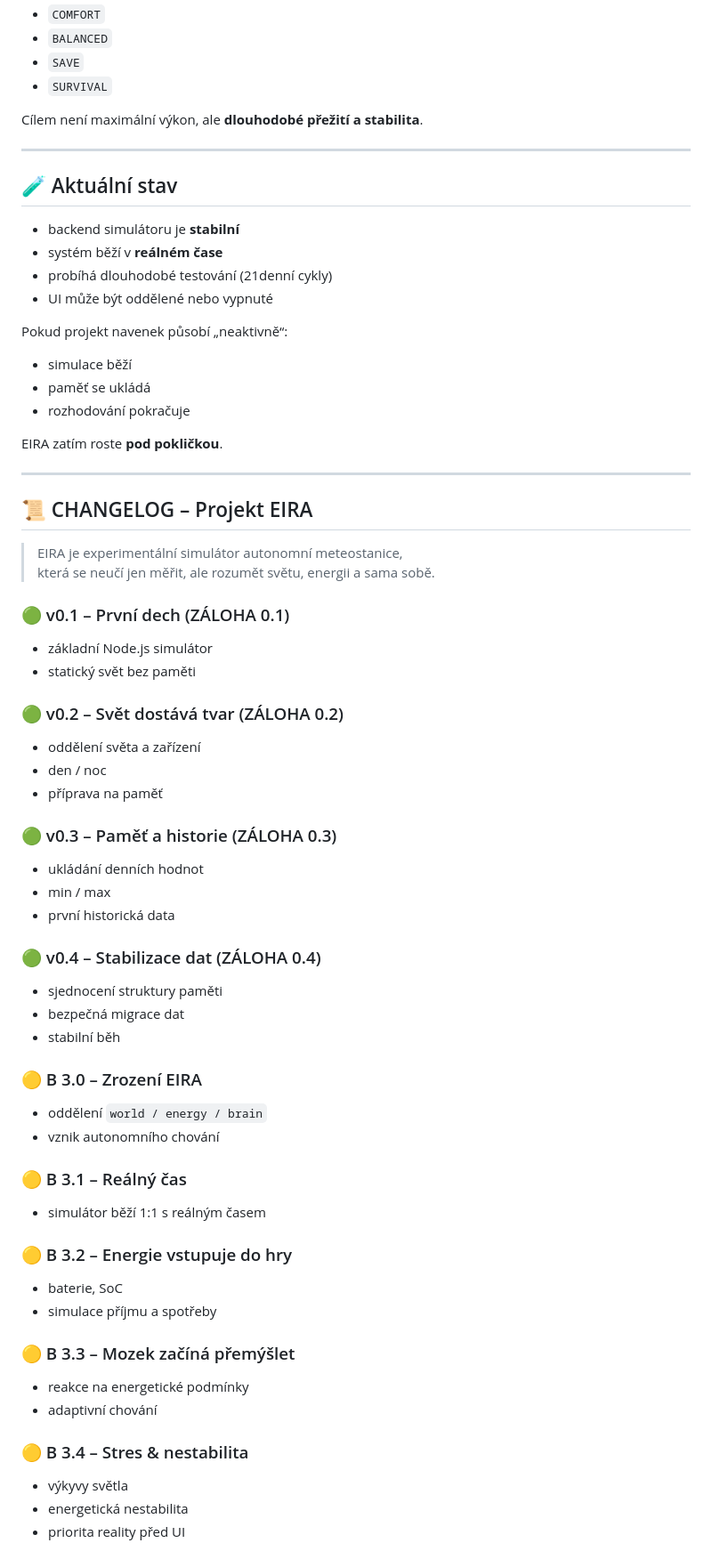
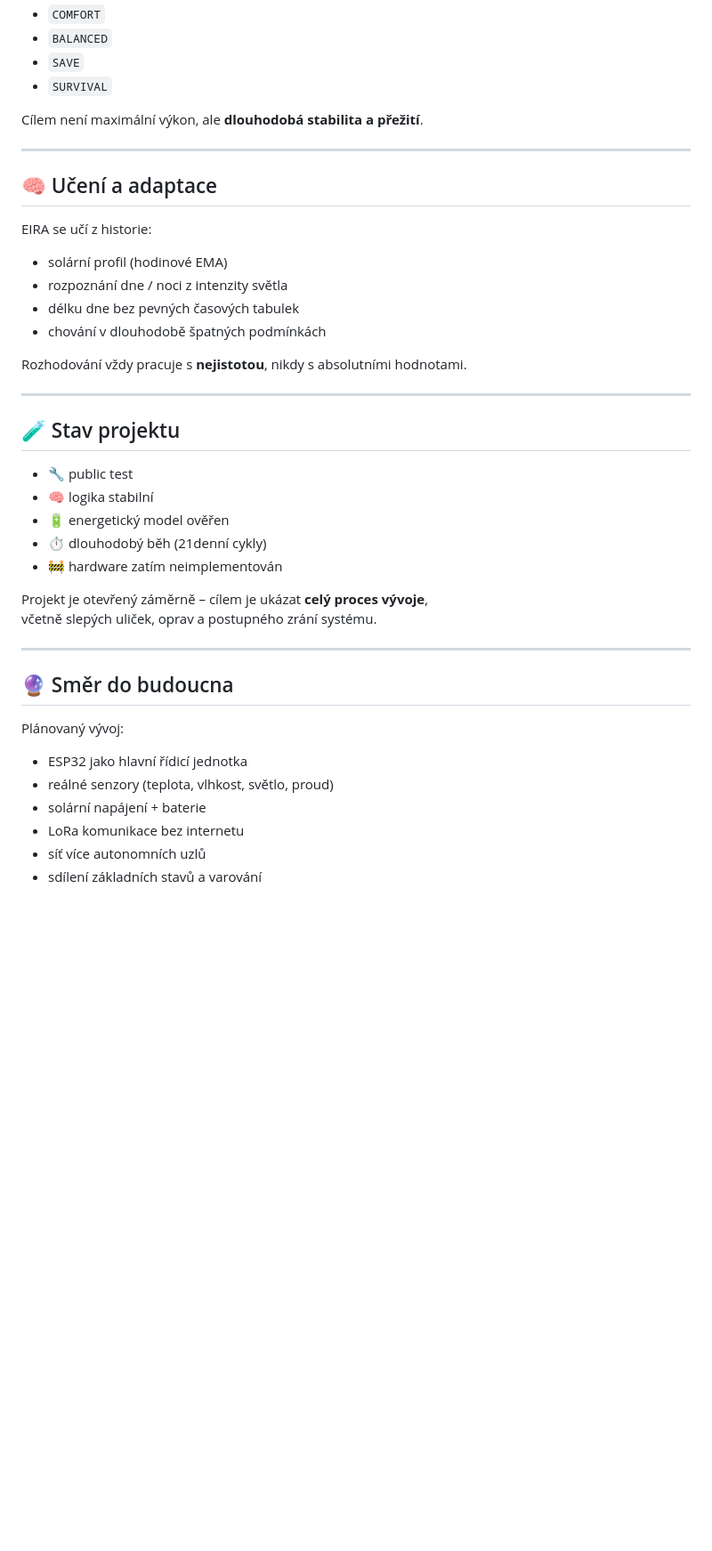
Before and after one commit to martypetrzel-lab/meteostanice-publictest, a Markdown page: README.md, the part around one of its changes. Shown at 89% size. GitHub-like rendering; blank space fills up the shorter version.

```diff
--- a/README.md
+++ b/README.md
@@ -79,67 +81,44 @@ Na základě toho přepíná provozní režimy:
 - `SAVE`
 - `SURVIVAL`
 
-Cílem není maximální výkon, ale **dlouhodobé přežití a stabilita**.
+Cílem není maximální výkon, ale **dlouhodobá stabilita a přežití**.
 
 ---
 
-## 🧪 Aktuální stav
+## 🧠 Učení a adaptace
 
-- backend simulátoru je **stabilní**
-- systém běží v **reálném čase**
-- probíhá dlouhodobé testování (21denní cykly)
-- UI může být oddělené nebo vypnuté
+EIRA se učí z historie:
 
-Pokud projekt navenek působí „neaktivně“:
-- simulace běží
-- paměť se ukládá
-- rozhodování pokračuje
+- solární profil (hodinové EMA)
+- rozpoznání dne / noci z intenzity světla
+- délku dne bez pevných časových tabulek
+- chování v dlouhodobě špatných podmínkách
 
-EIRA zatím roste **pod pokličkou**.
+Rozhodování vždy pracuje s **nejistotou**, nikdy s absolutními hodnotami.
 
 ---
 
-## 📜 CHANGELOG – Projekt EIRA
+## 🧪 Stav projektu
 
-> EIRA je experimentální simulátor autonomní meteostanice,
-> která se neučí jen měřit, ale rozumět světu, energii a sama sobě.
+- 🔧 public test
+- 🧠 logika stabilní
+- 🔋 energetický model ověřen
+- ⏱️ dlouhodobý běh (21denní cykly)
+- 🚧 hardware zatím neimplementován
 
-### 🟢 v0.1 – První dech (ZÁLOHA 0.1)
-- základní Node.js simulátor
-- statický svět bez paměti
+Projekt je otevřený záměrně – cílem je ukázat **celý proces vývoje**,
+včetně slepých uliček, oprav a postupného zrání systému.
 
-### 🟢 v0.2 – Svět dostává tvar (ZÁLOHA 0.2)
-- oddělení světa a zařízení
-- den / noc
-- příprava na paměť
+---
 
-### 🟢 v0.3 – Paměť a historie (ZÁLOHA 0.3)
-- ukládání denních hodnot
-- min / max
-- první historická data
+## 🔮 Směr do budoucna
 
-### 🟢 v0.4 – Stabilizace dat (ZÁLOHA 0.4)
-- sjednocení struktury paměti
-- bezpečná migrace dat
-- stabilní běh
+Plánovaný vývoj:
 
-### 🟡 B 3.0 – Zrození EIRA
-- oddělení `world / energy / brain`
-- vznik autonomního chování
+- ESP32 jako hlavní řídicí jednotka
+- reálné senzory (teplota, vlhkost, světlo, proud)
+- solární napájení + baterie
+- LoRa komunikace bez internetu
+- síť více autonomních uzlů
+- sdílení základních stavů a varování
 
-### 🟡 B 3.1 – Reálný čas
-- simulátor běží 1:1 s reálným časem
-
-### 🟡 B 3.2 – Energie vstupuje do hry
-- baterie, SoC
-- simulace příjmu a spotřeby
-
-### 🟡 B 3.3 – Mozek začíná přemýšlet
-- reakce na energetické podmínky
-- adaptivní chování
-
-### 🟡 B 3.4 – Stres & nestabilita
-- výkyvy světla
-- energetická nestabilita
-- priorita reality před UI
-
```
Also changed, not shown: other parts of README.md (+48 -66 lines).
